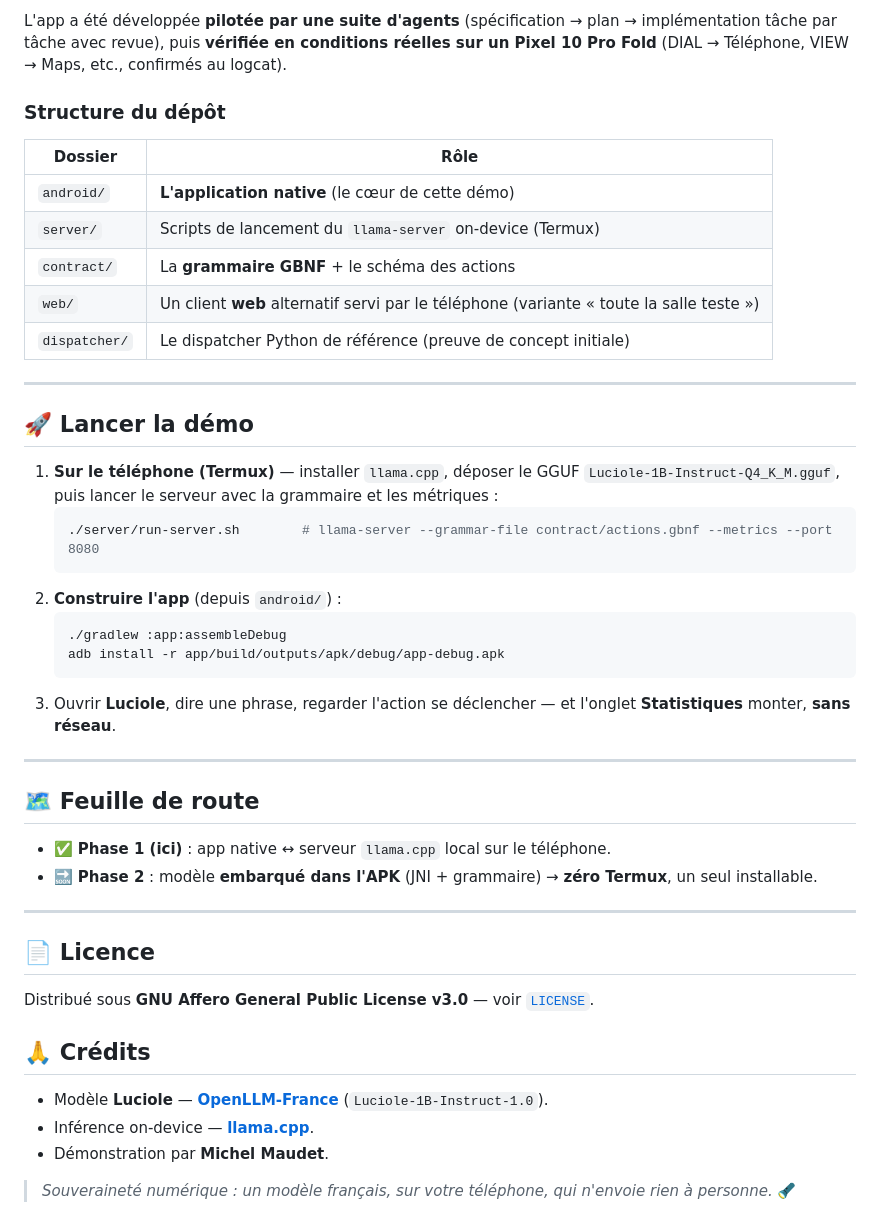
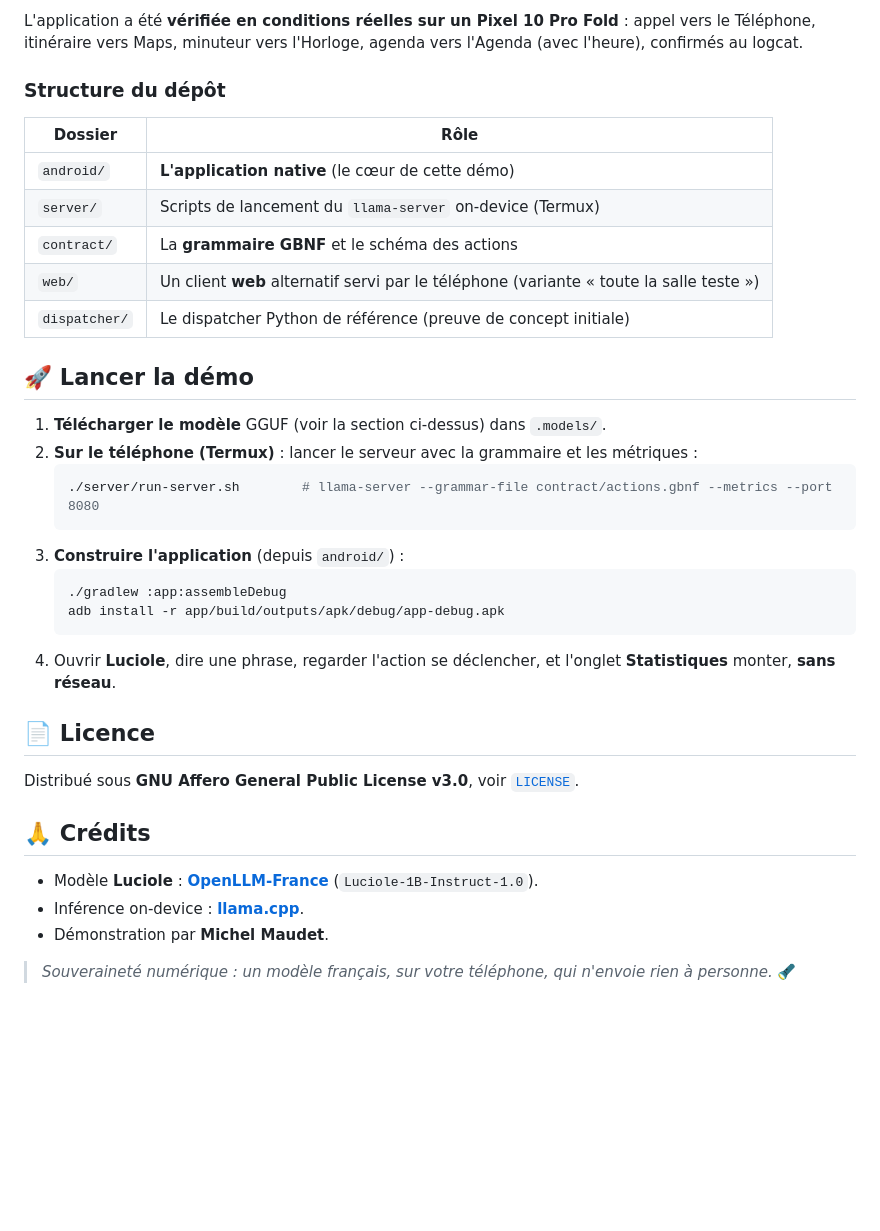
Before and after one commit to mmaudet/luciole-mobile, a Markdown page: README.md, the part around one of its changes. GitHub-like rendering; blank space fills up the shorter version.

````diff
--- a/README.md
+++ b/README.md
@@ -91,5 +104,5 @@ C'est une **démonstration destinée à l'expérimentation**, **pas un assistant
 
-L'app a été développée **pilotée par une suite d'agents** (spécification → plan → implémentation tâche par tâche avec revue), puis **vérifiée en conditions réelles sur un Pixel 10 Pro Fold** (DIAL → Téléphone, VIEW → Maps, etc., confirmés au logcat).
+L'application a été **vérifiée en conditions réelles sur un Pixel 10 Pro Fold** : appel vers le Téléphone, itinéraire vers Maps, minuteur vers l'Horloge, agenda vers l'Agenda (avec l'heure), confirmés au logcat.
 
 ### Structure du dépôt
 
@@ -97,42 +110,32 @@ L'app a été développée **pilotée par une suite d'agents** (spécification
 |---|---|
 | `android/` | **L'application native** (le cœur de cette démo) |
 | `server/` | Scripts de lancement du `llama-server` on‑device (Termux) |
-| `contract/` | La **grammaire GBNF** + le schéma des actions |
+| `contract/` | La **grammaire GBNF** et le schéma des actions |
 | `web/` | Un client **web** alternatif servi par le téléphone (variante « toute la salle teste ») |
 | `dispatcher/` | Le dispatcher Python de référence (preuve de concept initiale) |
 
----
-
 ## 🚀 Lancer la démo
 
-1. **Sur le téléphone (Termux)** — installer `llama.cpp`, déposer le GGUF `Luciole‑1B‑Instruct‑Q4_K_M.gguf`, puis lancer le serveur avec la grammaire et les métriques :
+1. **Télécharger le modèle** GGUF (voir la section ci‑dessus) dans `.models/`.
+2. **Sur le téléphone (Termux)** : lancer le serveur avec la grammaire et les métriques :
    ```bash
    ./server/run-server.sh        # llama-server --grammar-file contract/actions.gbnf --metrics --port 8080
    ```
-2. **Construire l'app** (depuis `android/`) :
+3. **Construire l'application** (depuis `android/`) :
    ```bash
    ./gradlew :app:assembleDebug
    adb install -r app/build/outputs/apk/debug/app-debug.apk
    ```
-3. Ouvrir **Luciole**, dire une phrase, regarder l'action se déclencher — et l'onglet **Statistiques** monter, **sans réseau**.
-
----
-
-## 🗺 Feuille de route
-
-- ✅ **Phase 1 (ici)** : app native ↔ serveur `llama.cpp` local sur le téléphone.
-- 🔜 **Phase 2** : modèle **embarqué dans l'APK** (JNI + grammaire) → **zéro Termux**, un seul installable.
-
----
+4. Ouvrir **Luciole**, dire une phrase, regarder l'action se déclencher, et l'onglet **Statistiques** monter, **sans réseau**.
 
 ## 📄 Licence
 
-Distribué sous **GNU Affero General Public License v3.0** — voir [`LICENSE`](LICENSE).
+Distribué sous **GNU Affero General Public License v3.0**, voir [`LICENSE`](LICENSE).
 
 ## 🙏 Crédits
 
-- Modèle **Luciole** — **[OpenLLM‑France](https://github.com/OpenLLM-France)** (`Luciole‑1B‑Instruct‑1.0`).
-- Inférence on‑device — **[llama.cpp](https://github.com/ggerganov/llama.cpp)**.
+- Modèle **Luciole** : **[OpenLLM‑France](https://github.com/OpenLLM-France)** (`Luciole‑1B‑Instruct‑1.0`).
+- Inférence on‑device : **[llama.cpp](https://github.com/ggerganov/llama.cpp)**.
 - Démonstration par **Michel Maudet**.
 
 > *Souveraineté numérique : un modèle français, sur votre téléphone, qui n'envoie rien à personne.* 🔦
````
Also changed, not shown: other parts of README.md (+53 -40 lines).
